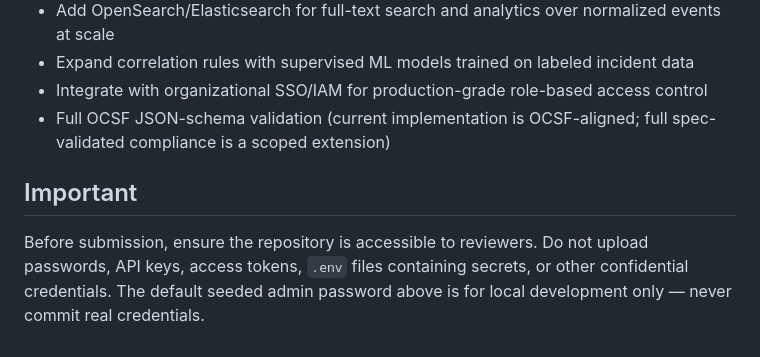
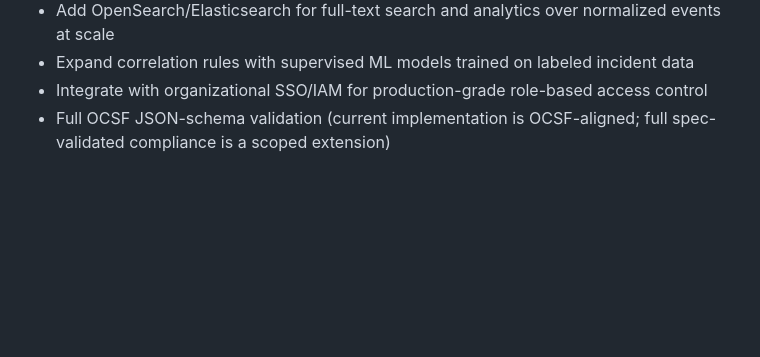
Before and after one commit to atul-dev26/PULSE, a Markdown page: README.md, the part around the change. Rendered like a GitHub page; blank space fills up the shorter version.

```diff
--- a/README.md
+++ b/README.md
@@ -149,6 +149,3 @@ Default login: `admin` / `changeme123` (change before any real deployment).
 - Expand correlation rules with supervised ML models trained on labeled incident data
 - Integrate with organizational SSO/IAM for production-grade role-based access control
 - Full OCSF JSON-schema validation (current implementation is OCSF-aligned; full spec-validated compliance is a scoped extension)
-
-## Important
-Before submission, ensure the repository is accessible to reviewers. Do not upload passwords, API keys, access tokens, `.env` files containing secrets, or other confidential credentials. The default seeded admin password above is for local development only — never commit real credentials.
```
